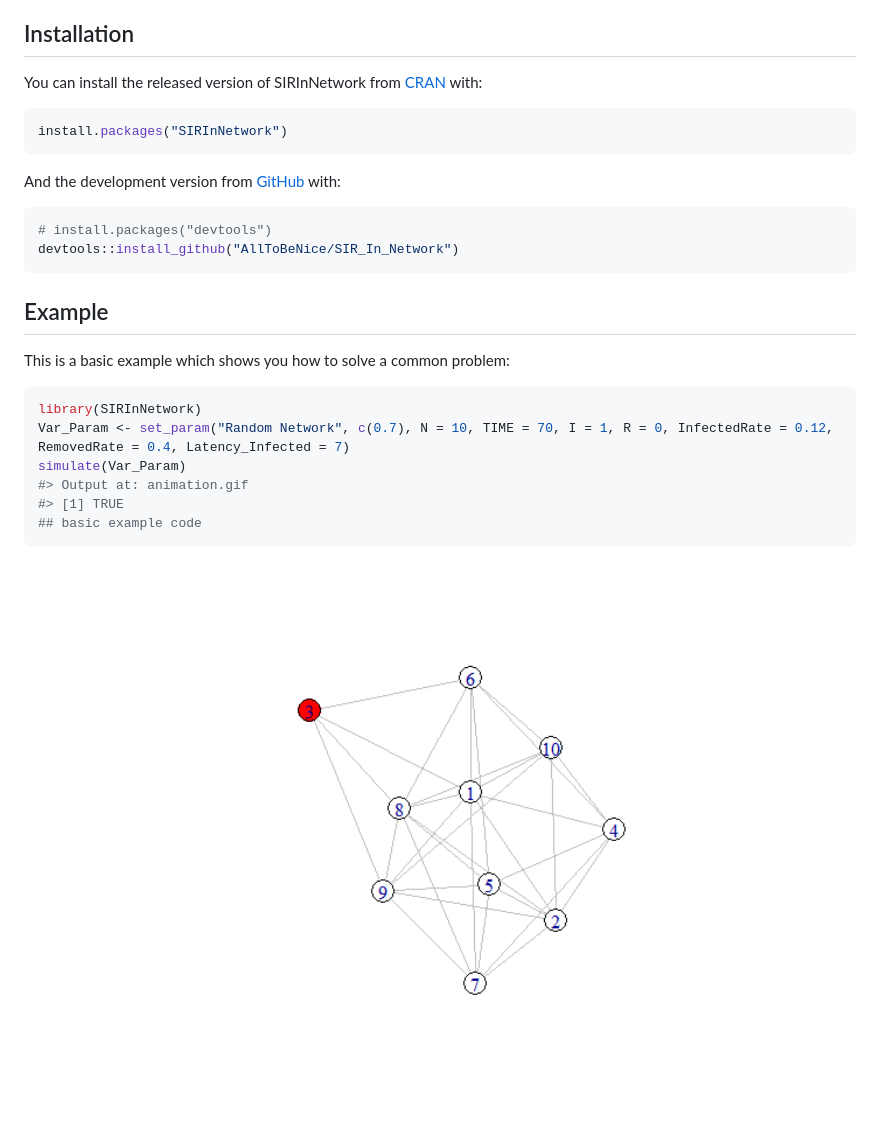
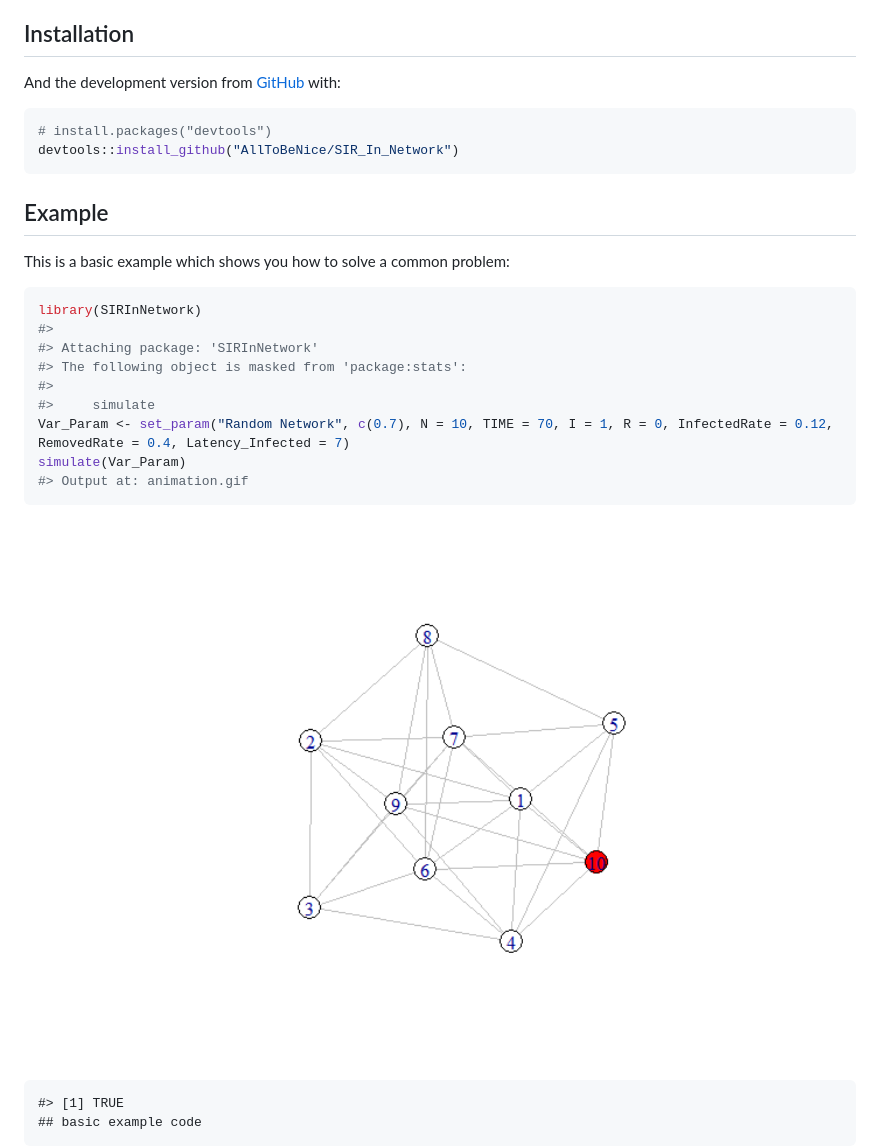
Before and after one commit to AllToBeNice/SIR_In_Network, a Markdown page: README.md, the part around the change. Rendered like a GitHub page; pictures changed too: man/figures/README-example-1.png.

Commit message:
Update: Installation

````diff
--- a/README.md
+++ b/README.md
@@ -17,13 +17,6 @@ times.
 
 ## Installation
 
-You can install the released version of SIRInNetwork from
-[CRAN](https://CRAN.R-project.org) with:
-
-``` r
-install.packages("SIRInNetwork")
-```
-
 And the development version from [GitHub](https://github.com/) with:
 
 ``` r
@@ -37,11 +30,17 @@ This is a basic example which shows you how to solve a common problem:
 
 ``` r
 library(SIRInNetwork)
+#>
+#> Attaching package: 'SIRInNetwork'
+#> The following object is masked from 'package:stats':
+#>
+#>     simulate
 Var_Param <- set_param("Random Network", c(0.7), N = 10, TIME = 70, I = 1, R = 0, InfectedRate = 0.12, RemovedRate = 0.4, Latency_Infected = 7)
 simulate(Var_Param)
 #> Output at: animation.gif
-#> [1] TRUE
-## basic example code
 ```
 
 <img src="man/figures/README-example-1.png" width="100%" />
+
+    #> [1] TRUE
+    ## basic example code
````
Also changed, not shown: 2 other files.
